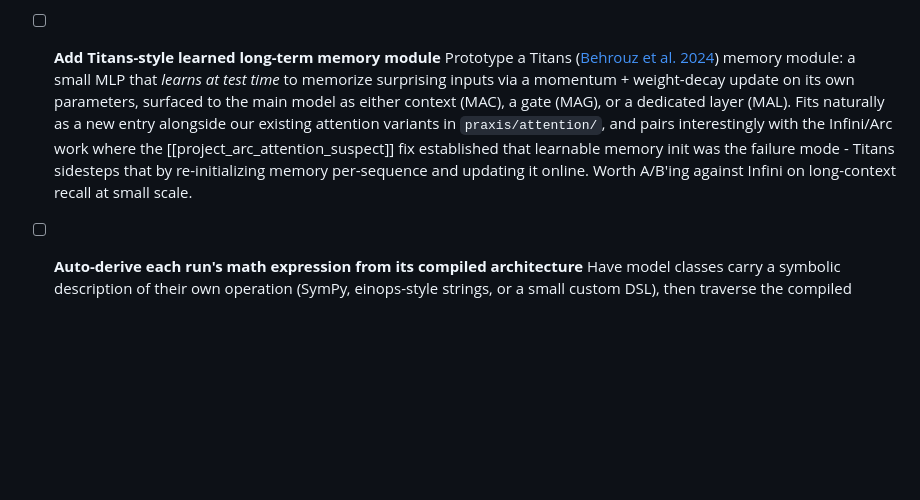
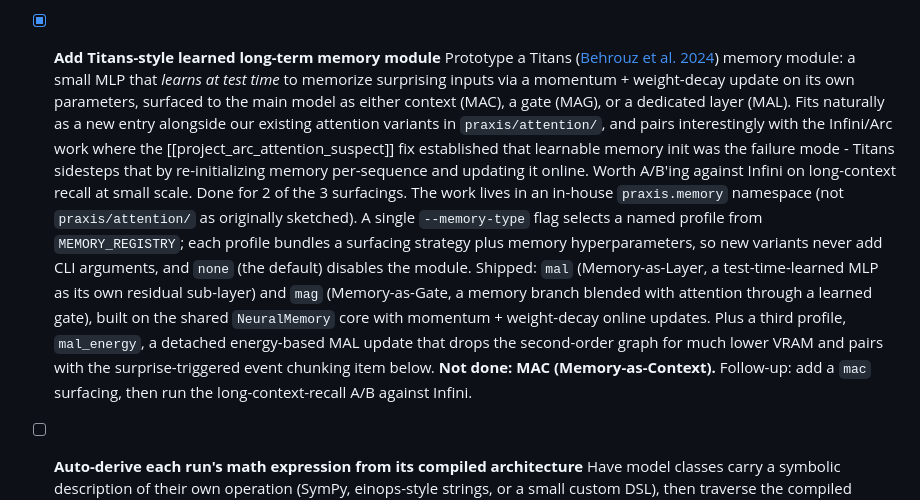
Before and after one commit to 0-5788719150923125/praxis, a Markdown page: next/roadmap.md, the part around the change. GitHub-like rendering; blank space fills up the shorter version.

Commit message:
close titans item

```diff
--- a/next/roadmap.md
+++ b/next/roadmap.md
@@ -64,8 +64,9 @@ Tracked work items for the Praxis research framework. These range from near-term
 - [ ] **Explore neuro-symbolic path prediction with branchless execution**
       Prototype a small neuro-symbolic core where the "program" is an explicit symbolic state machine (registers, ops, routing table) and tiny neural networks act as differentiable predicates that steer which path executes. Borrow the branchless-programming idiom: every branch becomes a soft-weighted selection over precomputed alternatives, keeping the whole system differentiable end-to-end while retaining inspectable symbolic state. Related prior art worth skimming first: Neural Turing Machines / DNC (Graves et al.), DreamCoder (Ellis et al.), AlphaGeometry's neural-guided symbolic search. The research question is whether a model like this can exceed vanilla-transformer expressivity (TC0) at small scale without relying on chain-of-thought as the sole Turing-completeness escape hatch.
 
-- [ ] **Add Titans-style learned long-term memory module**
+- [x] **Add Titans-style learned long-term memory module**
       Prototype a Titans ([Behrouz et al. 2024](https://arxiv.org/abs/2501.00663)) memory module: a small MLP that *learns at test time* to memorize surprising inputs via a momentum + weight-decay update on its own parameters, surfaced to the main model as either context (MAC), a gate (MAG), or a dedicated layer (MAL). Fits naturally as a new entry alongside our existing attention variants in `praxis/attention/`, and pairs interestingly with the Infini/Arc work where the [[project_arc_attention_suspect]] fix established that learnable memory init was the failure mode - Titans sidesteps that by re-initializing memory per-sequence and updating it online. Worth A/B'ing against Infini on long-context recall at small scale.
+      Done for 2 of the 3 surfacings. The work lives in an in-house `praxis.memory` namespace (not `praxis/attention/` as originally sketched). A single `--memory-type` flag selects a named profile from `MEMORY_REGISTRY`; each profile bundles a surfacing strategy plus memory hyperparameters, so new variants never add CLI arguments, and `none` (the default) disables the module. Shipped: `mal` (Memory-as-Layer, a test-time-learned MLP as its own residual sub-layer) and `mag` (Memory-as-Gate, a memory branch blended with attention through a learned gate), built on the shared `NeuralMemory` core with momentum + weight-decay online updates. Plus a third profile, `mal_energy`, a detached energy-based MAL update that drops the second-order graph for much lower VRAM and pairs with the surprise-triggered event chunking item below. **Not done: MAC (Memory-as-Context).** Follow-up: add a `mac` surfacing, then run the long-context-recall A/B against Infini.
 
 - [ ] **Auto-derive each run's math expression from its compiled architecture**
       Have model classes carry a symbolic description of their own operation (SymPy, einops-style strings, or a small custom DSL), then traverse the compiled architecture and compose those fragments into a single concise formula for the full forward pass. The output lives next to every run's logs so "the math" is always inspectable and citable alongside the loss curves. Open questions: how to handle data-dependent control flow (MoD routing, halting), and whether per-module math is declared by hand or extracted from the implementation via tracing. Related prior art worth scanning first: Penzai (Google's pedagogical NN library), Equinox/Flax module reprs, SymPy lazy simplification.
```
